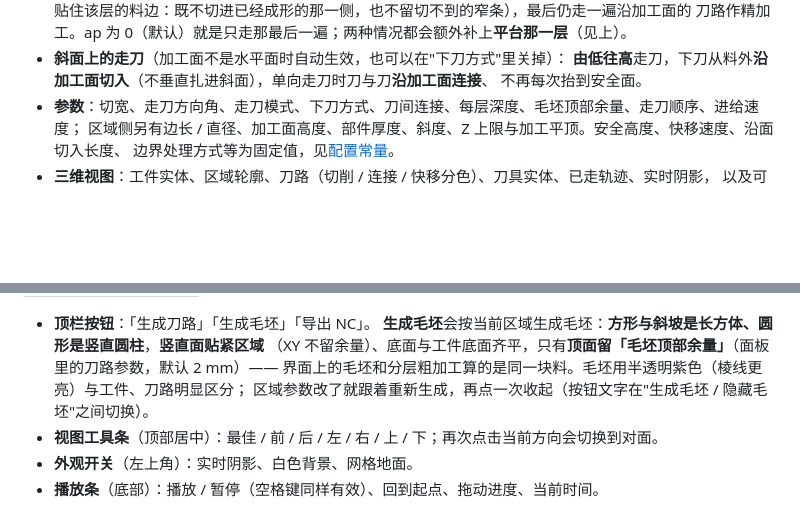
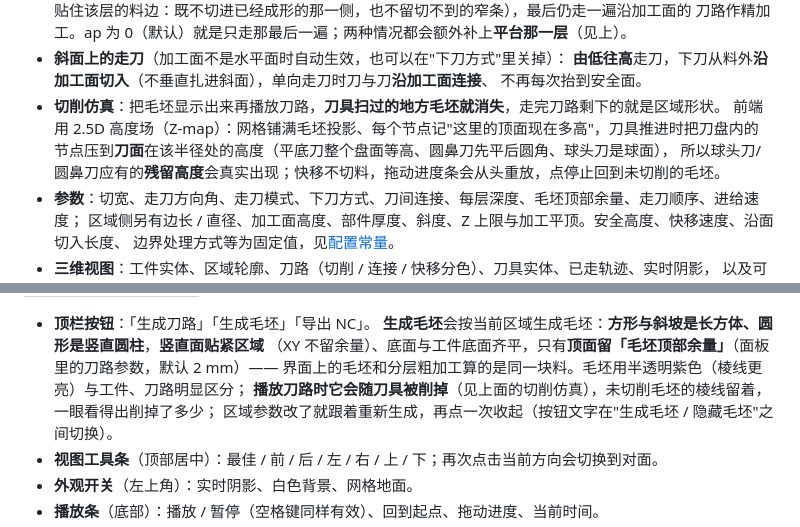
Before and after one commit to large-su/toolpath-lab, a Markdown page: README.md, 2 parts joined by grey strips. Rendered like a GitHub page; blank space fills up the shorter version.

```diff
--- a/README.md
+++ b/README.md
@@ -47,6 +47,10 @@ ToolpathLab 是一个刀路规划基座：给定一把刀具和一块规则形
 - **斜面上的走刀**（加工面不是水平面时自动生效，也可以在"下刀方式"里关掉）：
   **由低往高**走刀，下刀从料外**沿加工面切入**（不垂直扎进斜面），单向走刀时刀与刀**沿加工面连接**、
   不再每次抬到安全面。
+- **切削仿真**：把毛坯显示出来再播放刀路，**刀具扫过的地方毛坯就消失**，走完刀路剩下的就是区域形状。
+  前端用 2.5D 高度场（Z-map）：网格铺满毛坯投影、每个节点记"这里的顶面现在多高"，刀具推进时把刀盘内的
+  节点压到**刀面**在该半径处的高度（平底刀整个盘面等高、圆鼻刀先平后圆角、球头刀是球面），
+  所以球头刀/圆鼻刀应有的**残留高度**会真实出现；快移不切料，拖动进度条会从头重放，点停止回到未切削的毛坯。
 - **参数**：切宽、走刀方向角、走刀模式、下刀方式、刀间连接、每层深度、毛坯顶部余量、走刀顺序、进给速度；
   区域侧另有边长 / 直径、加工面高度、部件厚度、斜度、Z 上限与加工平顶。安全高度、快移速度、沿面切入长度、
   边界处理方式等为固定值，见[配置常量](#配置常量)。
@@ -70,6 +74,7 @@ ToolpathLab 是一个刀路规划基座：给定一把刀具和一块规则形
   **生成毛坯**会按当前区域生成毛坯：**方形与斜坡是长方体、圆形是竖直圆柱**，**竖直面贴紧区域**
   （XY 不留余量）、底面与工件底面齐平，只有**顶面留「毛坯顶部余量」**（面板里的刀路参数，默认 2 mm）——
   界面上的毛坯和分层粗加工算的是同一块料。毛坯用半透明紫色（棱线更亮）与工件、刀路明显区分；
+  **播放刀路时它会随刀具被削掉**（见上面的切削仿真），未切削毛坯的棱线留着，一眼看得出削掉了多少；
   区域参数改了就跟着重新生成，再点一次收起（按钮文字在"生成毛坯 / 隐藏毛坯"之间切换）。
 - **视图工具条**（顶部居中）：最佳 / 前 / 后 / 左 / 右 / 上 / 下；再次点击当前方向会切换到对面。
 - **外观开关**（左上角）：实时阴影、白色背景、网格地面。
```
Also changed, not shown: CHANGELOG.md (+10 -0 lines), docs/architecture.md (+15 -0 lines), tools/docs/assets/stock-simulation.png (added), 7 other files.
